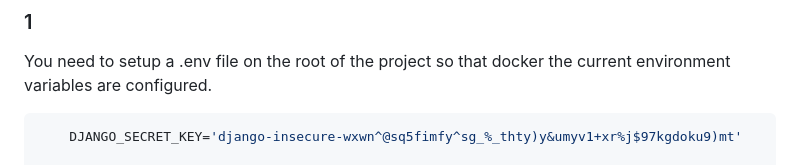
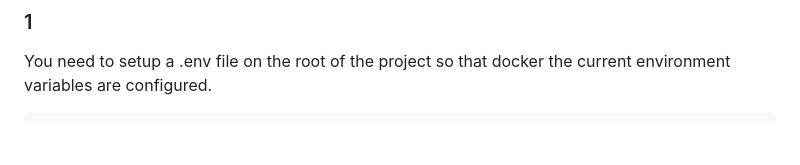
Before and after one commit to 0100-0100/NexosSoftware, a Markdown page: README.md, the part around the change. Drawn GitHub-style; blank space fills up the shorter version.

Commit message:
[doc] REMOVED | DJANGO_SECRET_KEY ENV var example

````diff
--- a/README.md
+++ b/README.md
@@ -29,8 +29,6 @@ Python3.12 - Django - Django Rest Framework - Docker - Node - TypeScript - Axios
 ### 1
 You need to setup a .env file on the root of the project so that docker the current environment variables are configured.
 ``` bash
-    DJANGO_SECRET_KEY='django-insecure-wxwn^@sq5fimfy^sg_%_thty)y&umyv1+xr%j$97kgdoku9)mt'
-
     POSTGRES_ENGINE='django.db.backends.postgresql'
     POSTGRES_DB='django_backend_db'
     POSTGRES_USER='django_backend_user'
````
